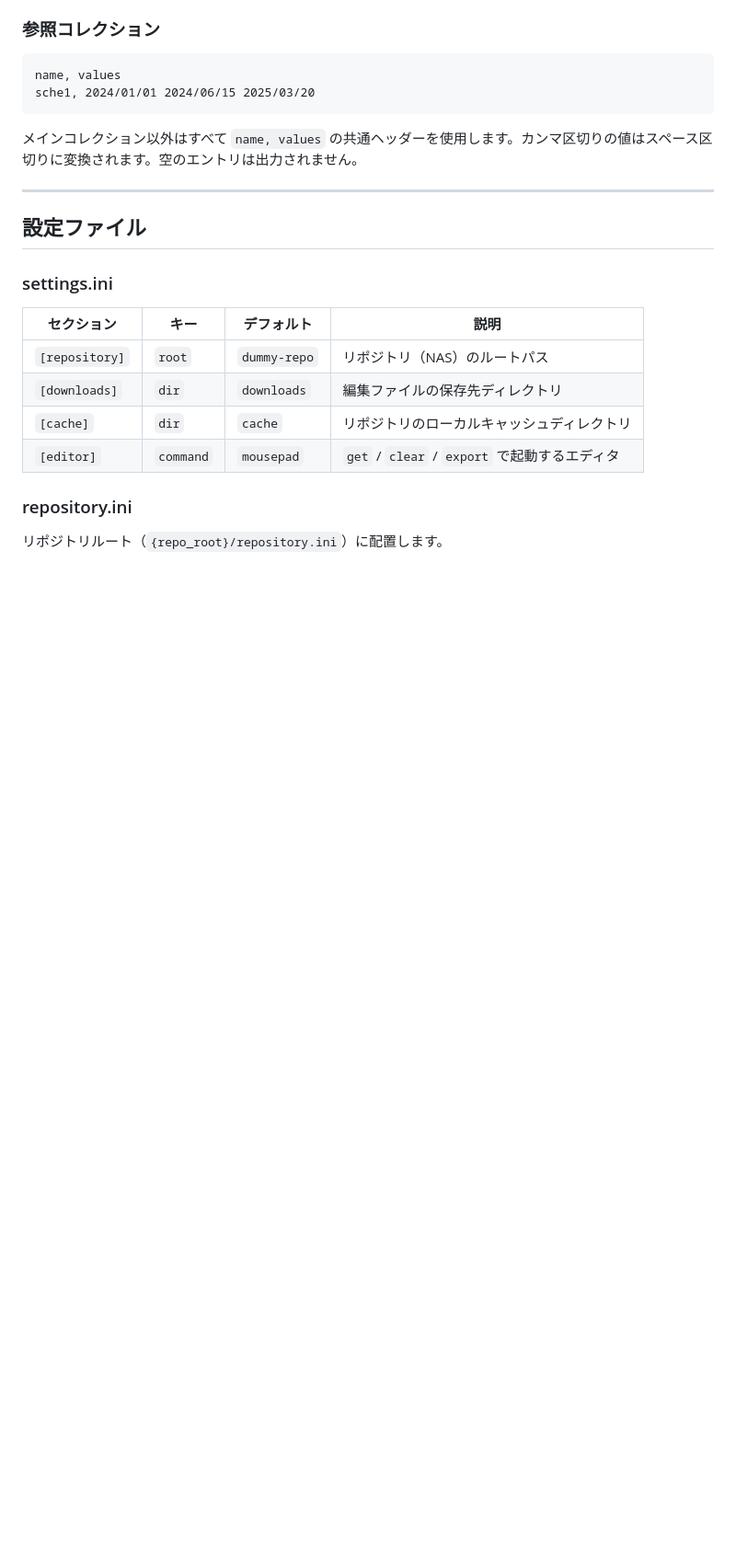
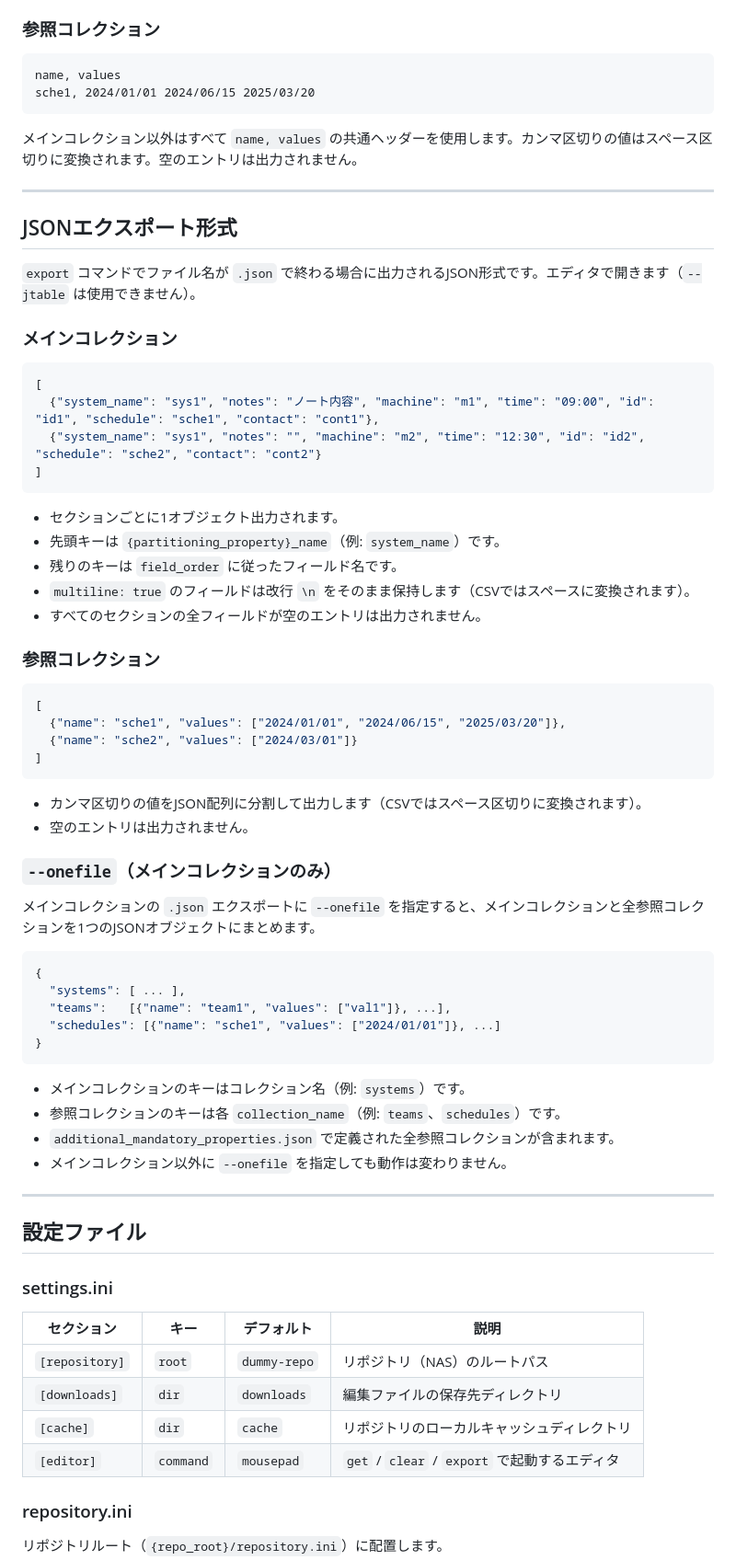
Before and after one commit to growingspaghetti/naxel, a Markdown page: SPECIFICATIONS.md, the part around one of its changes. Shown at 92% size. Rendered like a GitHub page; blank space fills up the shorter version.

````diff
--- a/SPECIFICATIONS.md
+++ b/SPECIFICATIONS.md
@@ -154,6 +156,56 @@ sche1, 2024/01/01 2024/06/15 2025/03/20
 ```
 
 メインコレクション以外はすべて `name, values` の共通ヘッダーを使用します。カンマ区切りの値はスペース区切りに変換されます。空のエントリは出力されません。
+
+---
+
+## JSONエクスポート形式
+
+`export` コマンドでファイル名が `.json` で終わる場合に出力されるJSON形式です。エディタで開きます（`--jtable` は使用できません）。
+
+### メインコレクション
+
+```json
+[
+  {"system_name": "sys1", "notes": "ノート内容", "machine": "m1", "time": "09:00", "id": "id1", "schedule": "sche1", "contact": "cont1"},
+  {"system_name": "sys1", "notes": "", "machine": "m2", "time": "12:30", "id": "id2", "schedule": "sche2", "contact": "cont2"}
+]
+```
+
+- セクションごとに1オブジェクト出力されます。
+- 先頭キーは `{partitioning_property}_name`（例: `system_name`）です。
+- 残りのキーは `field_order` に従ったフィールド名です。
+- `multiline: true` のフィールドは改行 `\n` をそのまま保持します（CSVではスペースに変換されます）。
+- すべてのセクションの全フィールドが空のエントリは出力されません。
+
+### 参照コレクション
+
+```json
+[
+  {"name": "sche1", "values": ["2024/01/01", "2024/06/15", "2025/03/20"]},
+  {"name": "sche2", "values": ["2024/03/01"]}
+]
+```
+
+- カンマ区切りの値をJSON配列に分割して出力します（CSVではスペース区切りに変換されます）。
+- 空のエントリは出力されません。
+
+### `--onefile`（メインコレクションのみ）
+
+メインコレクションの `.json` エクスポートに `--onefile` を指定すると、メインコレクションと全参照コレクションを1つのJSONオブジェクトにまとめます。
+
+```json
+{
+  "systems": [ ... ],
+  "teams":   [{"name": "team1", "values": ["val1"]}, ...],
+  "schedules": [{"name": "sche1", "values": ["2024/01/01"]}, ...]
+}
+```
+
+- メインコレクションのキーはコレクション名（例: `systems`）です。
+- 参照コレクションのキーは各 `collection_name`（例: `teams`、`schedules`）です。
+- `additional_mandatory_properties.json` で定義された全参照コレクションが含まれます。
+- メインコレクション以外に `--onefile` を指定しても動作は変わりません。
 
 ---
 
````
Also changed, not shown: other parts of SPECIFICATIONS.md (+5 -3 lines), CLAUDE.md (+46 -4 lines).
